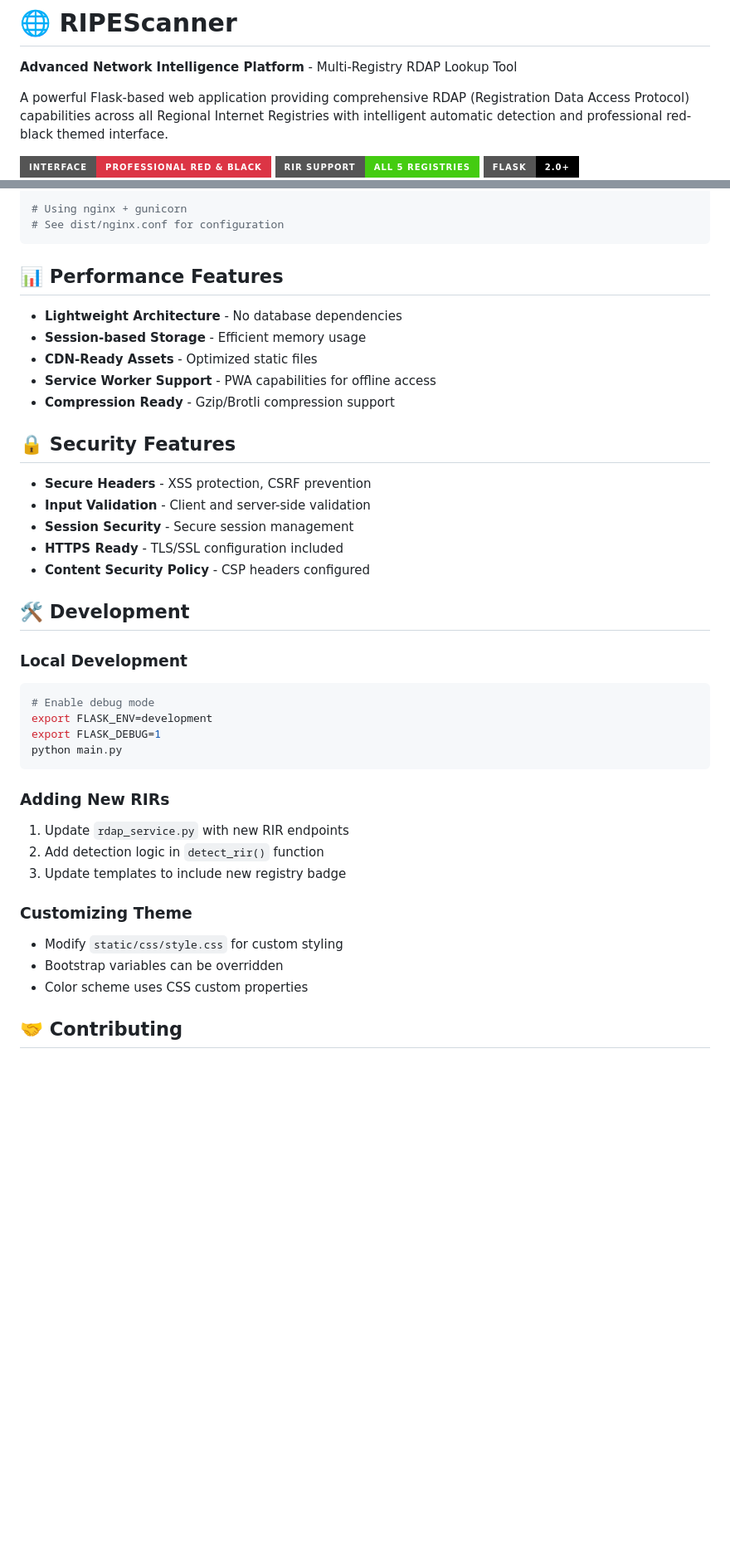
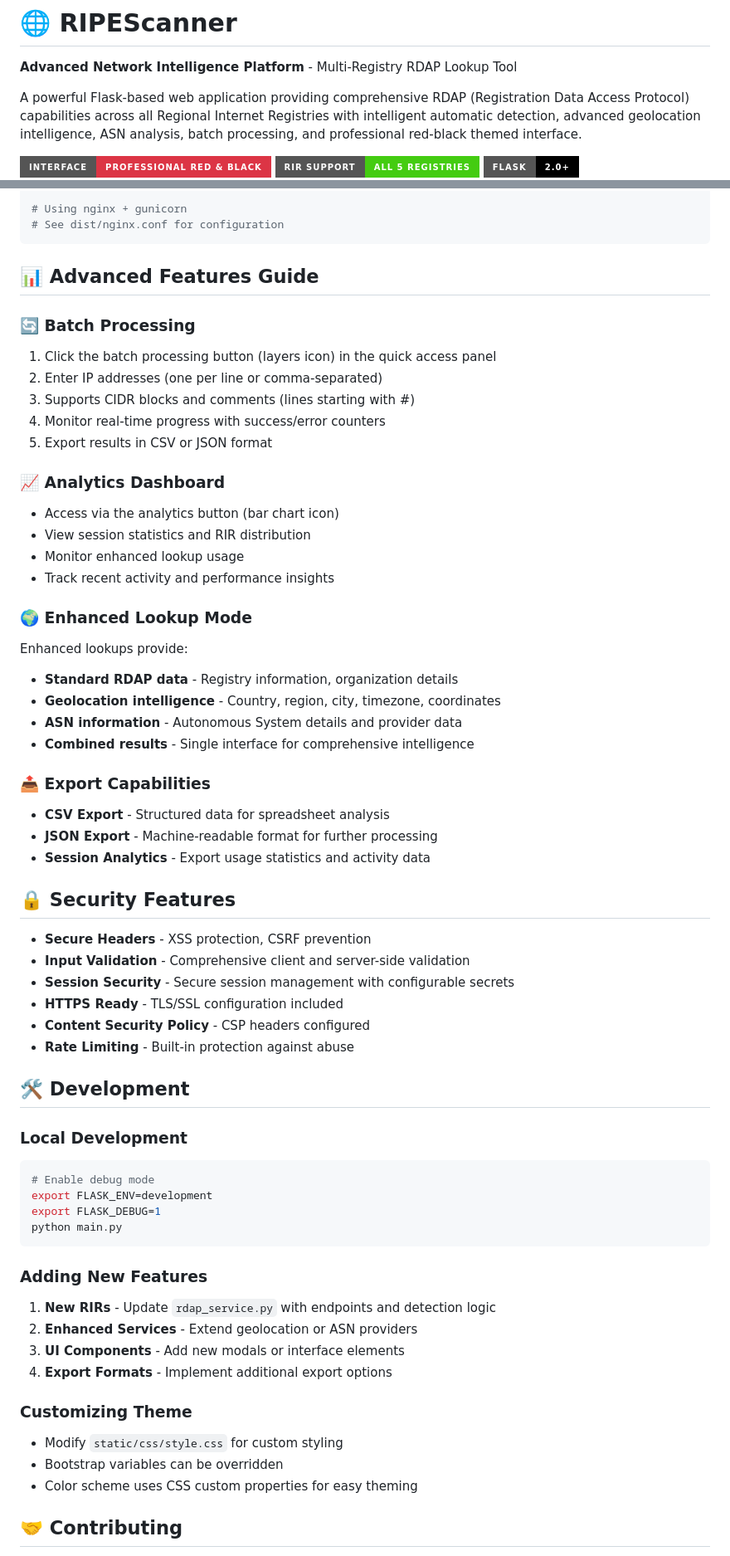
Before and after one commit to VedHPrajapati/RIPEScanner, a Markdown page: README.md, 2 parts joined by grey strips. Shown: that part at 83% size. GitHub-like rendering; badges without logos; blank space fills up the shorter version.

````diff
--- a/README.md
+++ b/README.md
@@ -2,7 +2,7 @@
 
 **Advanced Network Intelligence Platform** - Multi-Registry RDAP Lookup Tool
 
-A powerful Flask-based web application providing comprehensive RDAP (Registration Data Access Protocol) capabilities across all Regional Internet Registries with intelligent automatic detection and professional red-black themed interface.
+A powerful Flask-based web application providing comprehensive RDAP (Registration Data Access Protocol) capabilities across all Regional Internet Registries with intelligent automatic detection, advanced geolocation intelligence, ASN analysis, batch processing, and professional red-black themed interface.
 
 ![RIPEScanner Interface](https://img.shields.io/badge/Interface-Professional%20Red%20%26%20Black-dc3545?style=for-the-badge&logo=html5&logoColor=white)
 ![Multi-RIR Support](https://img.shields.io/badge/RIR%20Support-All%205%20Registries-success?style=for-the-badge&logo=globe&logoColor=white)
@@ -151,21 +190,41 @@ gunicorn --bind 0.0.0.0:5000 --workers 4 main:app
 # See dist/nginx.conf for configuration
 ```
 
-## 📊 Performance Features
+## 📊 Advanced Features Guide
 
-- **Lightweight Architecture** - No database dependencies
-- **Session-based Storage** - Efficient memory usage
-- **CDN-Ready Assets** - Optimized static files
-- **Service Worker Support** - PWA capabilities for offline access
-- **Compression Ready** - Gzip/Brotli compression support
+### 🔄 **Batch Processing**
+1. Click the batch processing button (layers icon) in the quick access panel
+2. Enter IP addresses (one per line or comma-separated)
+3. Supports CIDR blocks and comments (lines starting with #)
+4. Monitor real-time progress with success/error counters
+5. Export results in CSV or JSON format
+
+### 📈 **Analytics Dashboard**
+- Access via the analytics button (bar chart icon)
+- View session statistics and RIR distribution
+- Monitor enhanced lookup usage
+- Track recent activity and performance insights
+
+### 🌍 **Enhanced Lookup Mode**
+Enhanced lookups provide:
+- **Standard RDAP data** - Registry information, organization details
+- **Geolocation intelligence** - Country, region, city, timezone, coordinates
+- **ASN information** - Autonomous System details and provider data
+- **Combined results** - Single interface for comprehensive intelligence
+
+### 📤 **Export Capabilities**
+- **CSV Export** - Structured data for spreadsheet analysis
+- **JSON Export** - Machine-readable format for further processing
+- **Session Analytics** - Export usage statistics and activity data
 
 ## 🔒 Security Features
 
 - **Secure Headers** - XSS protection, CSRF prevention
-- **Input Validation** - Client and server-side validation
-- **Session Security** - Secure session management
+- **Input Validation** - Comprehensive client and server-side validation
+- **Session Security** - Secure session management with configurable secrets
 - **HTTPS Ready** - TLS/SSL configuration included
 - **Content Security Policy** - CSP headers configured
+- **Rate Limiting** - Built-in protection against abuse
 
 ## 🛠️ Development
 
@@ -177,15 +236,16 @@ export FLASK_DEBUG=1
 python main.py
 ```
 
-### Adding New RIRs
-1. Update `rdap_service.py` with new RIR endpoints
-2. Add detection logic in `detect_rir()` function
-3. Update templates to include new registry badge
+### Adding New Features
+1. **New RIRs** - Update `rdap_service.py` with endpoints and detection logic
+2. **Enhanced Services** - Extend geolocation or ASN providers
+3. **UI Components** - Add new modals or interface elements
+4. **Export Formats** - Implement additional export options
 
 ### Customizing Theme
 - Modify `static/css/style.css` for custom styling
 - Bootstrap variables can be overridden
-- Color scheme uses CSS custom properties
+- Color scheme uses CSS custom properties for easy theming
 
 ## 🤝 Contributing
 
````
Also changed, not shown: other parts of README.md (+83 -22 lines).
